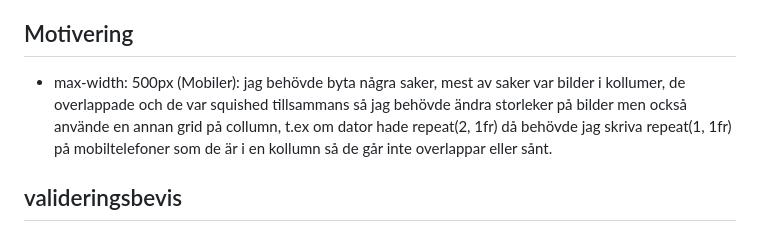
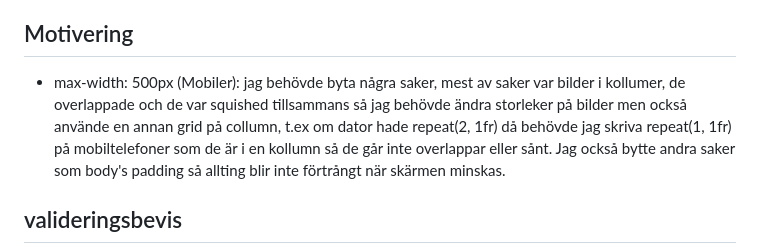
Before and after one commit to qKevstro/Portfolio, a Markdown page: readme.md, the part around one of its changes. Drawn GitHub-style.

```diff
--- a/readme.md
+++ b/readme.md
@@ -11,6 +11,6 @@ Detta är min personliga hemsida skapad som ett skolprojekt.
 För att hemsidan ska se bra ut på alla enheter som mobil, dator och så vidare har jag använt CSS Media Queries
 
 ## Motivering
-* max-width: 500px (Mobiler): jag behövde byta några saker, mest av saker var bilder i kollumer, de overlappade och de var squished tillsammans så jag behövde ändra storleker på bilder men också använde en annan grid på collumn, t.ex om dator hade repeat(2, 1fr) då behövde jag skriva repeat(1, 1fr) på mobiltelefoner som de är i en kollumn så de går inte overlappar eller sånt.
+* max-width: 500px (Mobiler): jag behövde byta några saker, mest av saker var bilder i kollumer, de overlappade och de var squished tillsammans så jag behövde ändra storleker på bilder men också använde en annan grid på collumn, t.ex om dator hade repeat(2, 1fr) då behövde jag skriva repeat(1, 1fr) på mobiltelefoner som de är i en kollumn så de går inte overlappar eller sånt. Jag också bytte andra saker som body's padding så allting blir inte förtrångt när skärmen minskas.
 
 ## valideringsbevis
```
Also changed, not shown: other parts of readme.md (+3 -0 lines), img/css_validerings_bevis.png (added), img/validerings_bevis_html.png (added).
